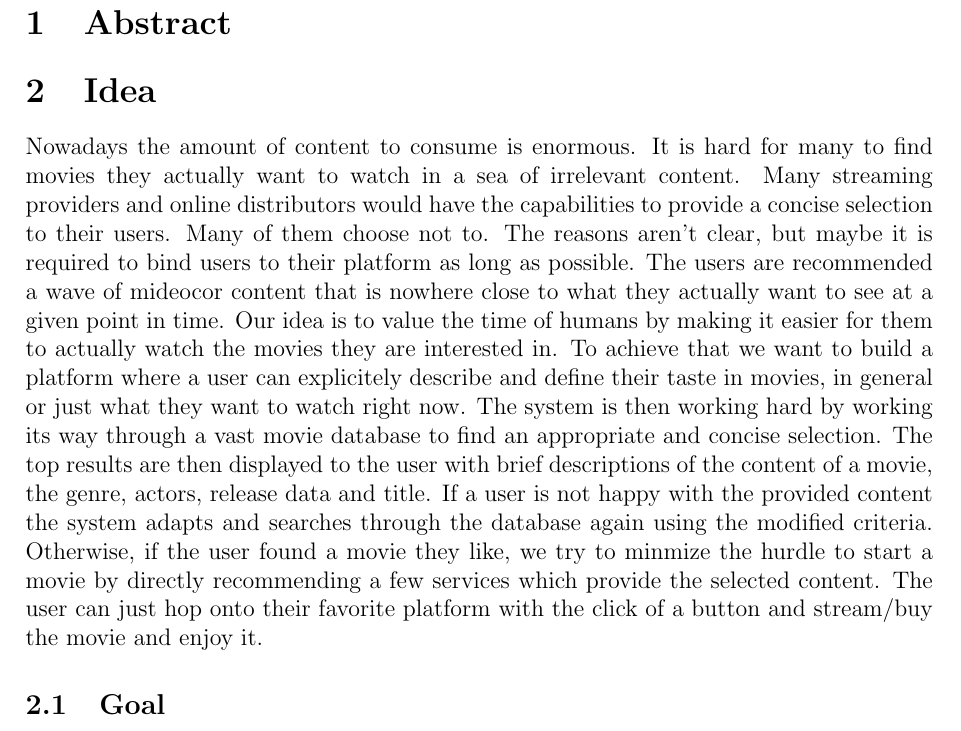
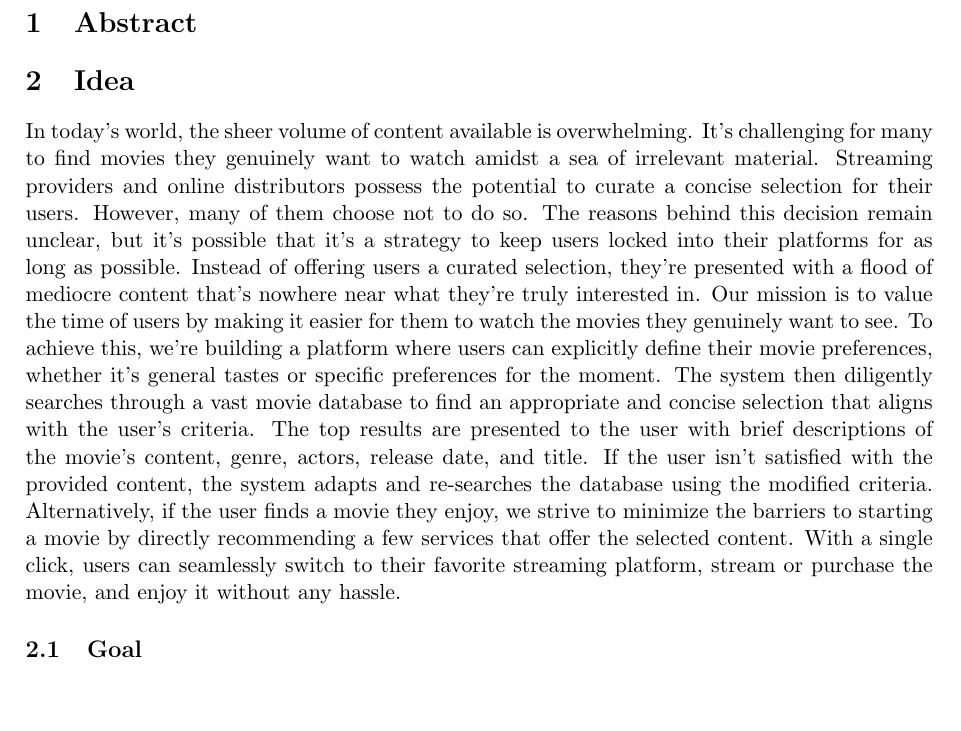
Before and after one commit to IImpaq/air-2024, a LaTeX document (design-document/src/main.tex): part of page 3 of 5, cut so that both start at the same text, the shorter picture padded with empty space. Compiled offline with pdfLaTeX.

Commit message:
design-document: fixed typos and improved idea section

```diff
--- a/design-document/src/main.tex
+++ b/design-document/src/main.tex
@@ -1,7 +1,7 @@
 %! Author = marcus
 %! Date = 04.11.24
 
-\documentclass[12pt,a4paper]{article}
+\documentclass[11pt,a4paper]{article}
 
 \usepackage[utf8]{inputenc}
 \usepackage[english]{babel}
@@ -40,19 +40,19 @@
 
   \section{Idea}
 
-  Nowadays the amount of content to consume is enormous.
-  It is hard for many to find movies they actually want to watch in a sea of irrelevant content.
-  Many streaming providers and online distributors would have the capabilities to provide a concise selection to their users.
-  Many of them choose not to.
-  The reasons aren't clear, but maybe it is required to bind users to their platform as long as possible.
-  The users are recommended a wave of mideocor content that is nowhere close to what they actually want to see at a given point in time.
-  Our idea is to value the time of humans by making it easier for them to actually watch the movies they are interested in.
-  To achieve that we want to build a platform where a user can explicitely describe and define their taste in movies, in general or just what they want to watch right now.
-  The system is then working hard by working its way through a vast movie database to find an appropriate and concise selection.
-  The top results are then displayed to the user with brief descriptions of the content of a movie, the genre, actors, release data and title.
-  If a user is not happy with the provided content the system adapts and searches through the database again using the modified criteria.
-  Otherwise, if the user found a movie they like, we try to minmize the hurdle to start a movie by directly recommending a few services which provide the selected content.
-  The user can just hop onto their favorite platform with the click of a button and stream/buy the movie and enjoy it.
+  In today’s world, the sheer volume of content available is overwhelming.
+  It’s challenging for many to find movies they genuinely want to watch amidst a sea of irrelevant material.
+  Streaming providers and online distributors possess the potential to curate a concise selection for their users.
+  However, many of them choose not to do so.
+  The reasons behind this decision remain unclear, but it’s possible that it’s a strategy to keep users locked into their platforms for as long as possible.
+  Instead of offering users a curated selection, they’re presented with a flood of mediocre content that’s nowhere near what they’re truly interested in.
+  Our mission is to value the time of users by making it easier for them to watch the movies they genuinely want to see.
+  To achieve this, we’re building a platform where users can explicitly define their movie preferences, whether it’s general tastes or specific preferences for the moment.
+  The system then diligently searches through a vast movie database to find an appropriate and concise selection that aligns with the user’s criteria.
+  The top results are presented to the user with brief descriptions of the movie’s content, genre, actors, release date, and title.
+  If the user isn’t satisfied with the provided content, the system adapts and re-searches the database using the modified criteria.
+  Alternatively, if the user finds a movie they enjoy, we strive to minimize the barriers to starting a movie by directly recommending a few services that offer the selected content.
+  With a single click, users can seamlessly switch to their favorite streaming platform, stream or purchase the movie, and enjoy it without any hassle.
 
   \subsection{Goal}
   Our goal is to value the time of humans by just recommending them movies they actually want to watch without trying to force them to search through a catalogue of irrelevant content.
```
